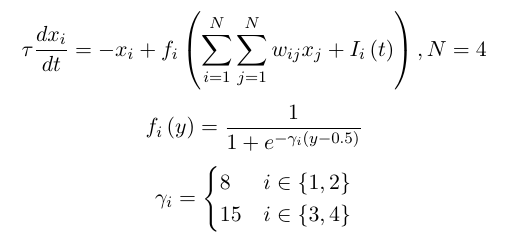
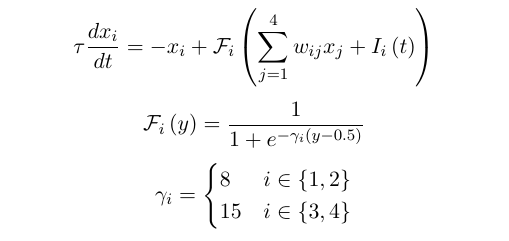
Before and after one commit to rythorpe/dev_detect_wc, a LaTeX document (equations/equations.tex): part of the page, cut so that both start at the same text. Compiled offline with pdfLaTeX.

Commit message:
modify equations and save sigmoid activation function plots

```diff
--- a/equations/equations.tex
+++ b/equations/equations.tex
@@ -13,8 +13,8 @@
 
 \begin{document}
 
-	\[\tau\frac{dx_i}{dt} = -x_i + f_i\left(\sum_{i=1}^{N} \sum_{j=1}^{N} w_{ij}x_j + I_i\left(t\right)\right), N=4\]
-	\[f_i\left(y\right) = \frac{1}{1 + e^{-\gamma_i(y-0.5)}}\]
+	\[\tau\frac{dx_i}{dt} = -x_i + \mathcal{F}_i\left(\sum_{j=1}^{4} w_{ij}x_j + I_i\left(t\right)\right)\]
+	\[\mathcal{F}_i\left(y\right) = \frac{1}{1 + e^{-\gamma_i(y-0.5)}}\]
 	\[\gamma_i =
 		\begin{cases}
 		8 & i\in \{ 1,2 \}\\
```
Also changed, not shown: equations/equations.pdf, equations/equations.tex (1 more changed lines), 2 other files.
